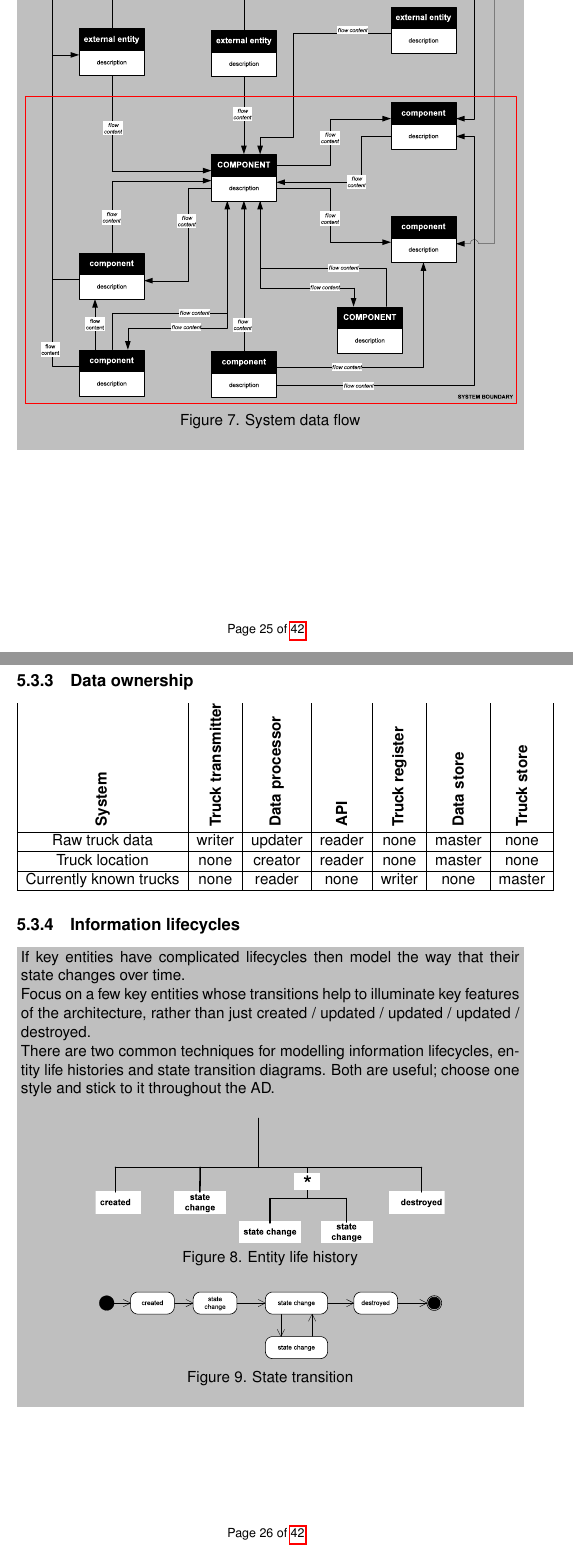
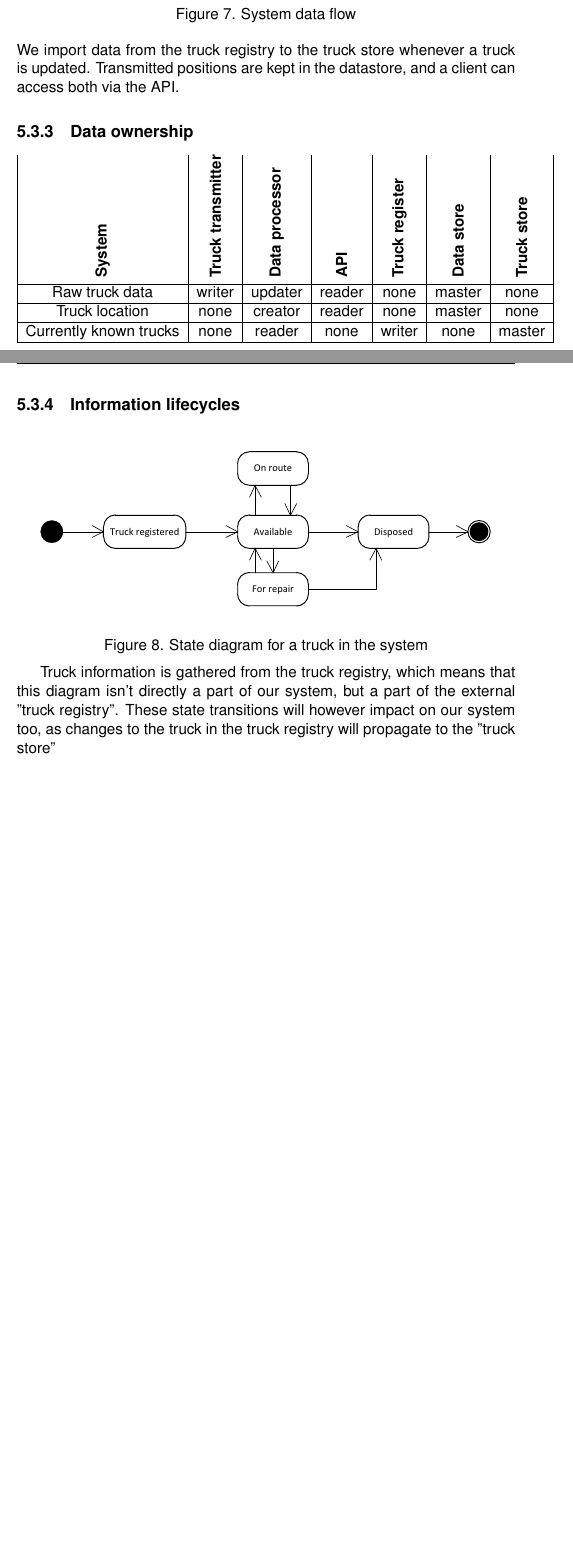
Before and after one commit to Athas/architecture-course-project, a LaTeX document (architectural_design/architectural_design.tex): two parts of pages 26 and 27 of 43 before the commit and two parts of pages 25 and 26 of 41 after it, joined at a grey line, cut at the place of the change, the shorter picture padded with empty space. Compiled offline with pdfLaTeX.

Commit message:
figures for 5.3

```diff
--- a/architectural_design/architectural_design.tex
+++ b/architectural_design/architectural_design.tex
@@ -852,23 +829,11 @@ at that time.
 \subsection{Data flow}
 \label{sec:data-flow}
 
-\instructions{
-If it is not clear from the functional view’s interaction diagrams,
-define how data flows through the system from one component to another
-and to external components.
-
-As with the data structure diagram, keep this simple and focus on no
-more than about 10-15 key functional elements. Don’t try and
-illustrate every data flow here or your readers will get lost in the
-detail.
-
-An example is shown below using a data flow diagram.
-
 \begin{center}
-  \includegraphics[width=\textwidth]{figures/systemdataflow}\\
+  \includegraphics[width=0.5\textwidth]{figures/data_flow}\\
   \mycaption{System data flow}
 \end{center}
-}
+We import data from the truck registry to the truck store whenever a truck is updated. Transmitted positions are kept in the datastore, and a  client can access both via the API.
 
 \subsection{Data ownership}
 \label{sec:data-ownership}
@@ -883,29 +848,12 @@ Currently known trucks & none & reader & none & writer & none & master \\\hline
 \subsection{Information lifecycles}
 \label{sec:inform-lifecycl}
 
-\instructions{
-If key entities have complicated lifecycles then model the way that
-their state changes over time.
-
-Focus on a few key entities whose transitions help to illuminate key
-features of the architecture, rather than just
-created / updated / updated / updated / destroyed.
-
-There are two common techniques for modelling information lifecycles,
-entity life histories and state transition diagrams. Both are useful;
-choose one style and stick to it throughout the AD.
-
 \begin{center}
-  \includegraphics[width=0.7\textwidth]{figures/entitylifehistory}\\
-  \mycaption{Entity life history}
+  \includegraphics[width=\textwidth]{figures/information_lifecycle}\\
+  \mycaption{State diagram for a truck in the system}
 \end{center}
 
-\begin{center}
-  \includegraphics[width=0.7\textwidth]{figures/statetransition}\\
-  \mycaption{State transition}
-\end{center}
-
-}
+Truck information is gathered from the truck registry, which means that this diagram isn't directly a part of our system, but a part of the external "truck registry". These state transitions will however impact on our system too, as changes to the truck in the truck registry will propagate to the "truck store"
 
 \subsection{Timeliness and latency}
 \label{sec:timeliness-latency}
```
Also changed, not shown: architectural_design/architectural_design.pdf, architectural_design/figures/Data_flow.pdf (added), architectural_design/figures/Data_structure.pdf (added), architectural_design/figures/Information_lifecycle.pdf (added), architectural_design/figures/functional view.jpg (added), architectural_design/figures/functional view.pdf (added), architectural_design/architectural_design.tex (27 more changed lines), 3 other files.
